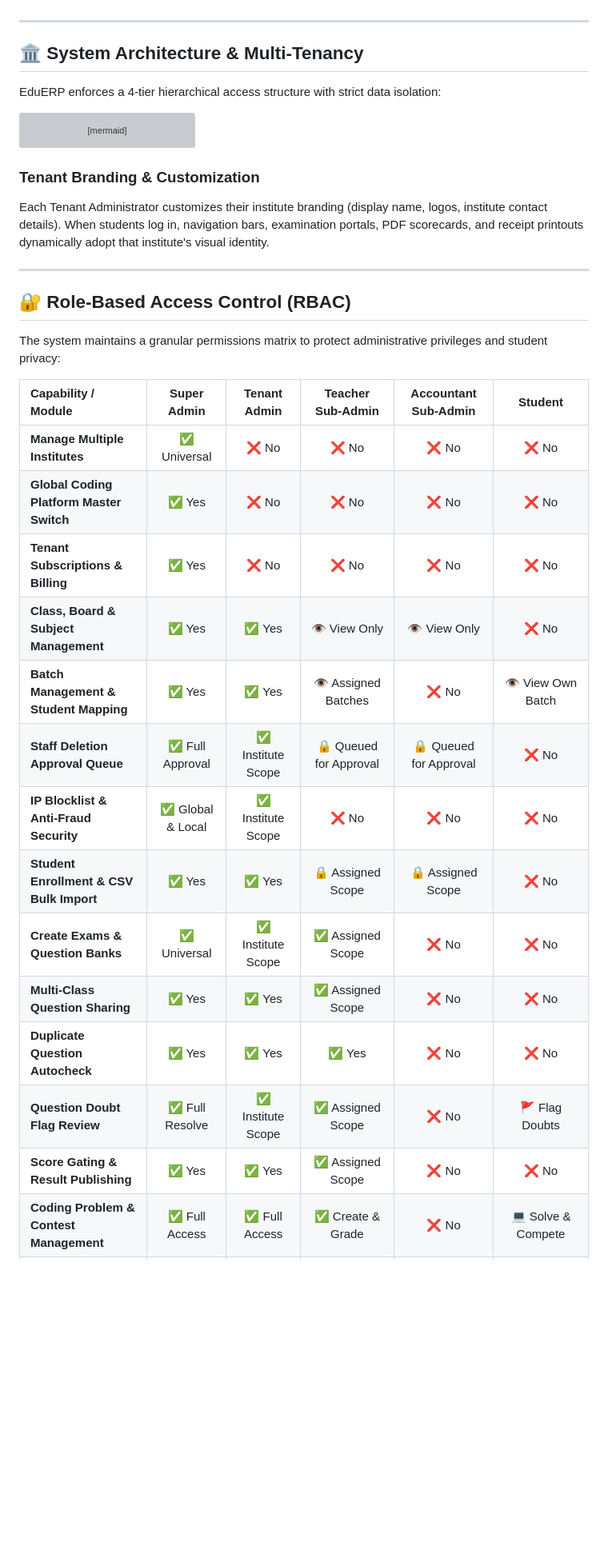
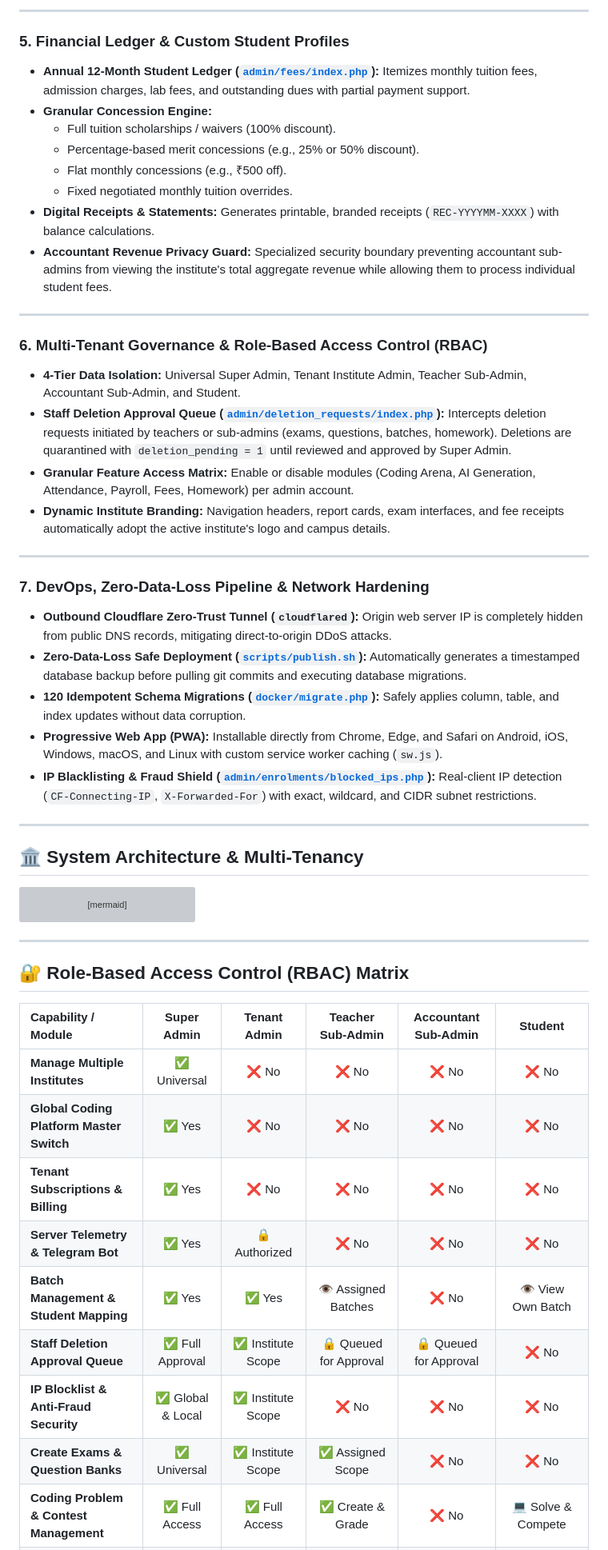
Before and after one commit to shreyannag/EduERP, a Markdown page: README.md, the part around one of its changes. Shown at 80% size. GitHub-like rendering; blank space fills up the shorter version; grey boxes are pictures that could not be loaded.

````diff
--- a/README.md
+++ b/README.md
@@ -63,9 +154,35 @@ EduERP unites all institute operations under **one unified codebase**:
+---
+
+### 5. Financial Ledger & Custom Student Profiles
+* **Annual 12-Month Student Ledger ([`admin/fees/index.php`](admin/fees/index.php)):** Itemizes monthly tuition fees, admission charges, lab fees, and outstanding dues with partial payment support.
+* **Granular Concession Engine:**
+  * Full tuition scholarships / waivers (100% discount).
+  * Percentage-based merit concessions (e.g., 25% or 50% discount).
+  * Flat monthly concessions (e.g., ₹500 off).
+  * Fixed negotiated monthly tuition overrides.
+* **Digital Receipts & Statements:** Generates printable, branded receipts (`REC-YYYYMM-XXXX`) with balance calculations.
+* **Accountant Revenue Privacy Guard:** Specialized security boundary preventing accountant sub-admins from viewing the institute's total aggregate revenue while allowing them to process individual student fees.
+
+---
+
+### 6. Multi-Tenant Governance & Role-Based Access Control (RBAC)
+* **4-Tier Data Isolation:** Universal Super Admin, Tenant Institute Admin, Teacher Sub-Admin, Accountant Sub-Admin, and Student.
+* **Staff Deletion Approval Queue ([`admin/deletion_requests/index.php`](admin/deletion_requests/index.php)):** Intercepts deletion requests initiated by teachers or sub-admins (exams, questions, batches, homework). Deletions are quarantined with `deletion_pending = 1` until reviewed and approved by Super Admin.
+* **Granular Feature Access Matrix:** Enable or disable modules (Coding Arena, AI Generation, Attendance, Payroll, Fees, Homework) per admin account.
+* **Dynamic Institute Branding:** Navigation headers, report cards, exam interfaces, and fee receipts automatically adopt the active institute's logo and campus details.
+
+---
+
+### 7. DevOps, Zero-Data-Loss Pipeline & Network Hardening
+* **Outbound Cloudflare Zero-Trust Tunnel (`cloudflared`):** Origin web server IP is completely hidden from public DNS records, mitigating direct-to-origin DDoS attacks.
+* **Zero-Data-Loss Safe Deployment ([`scripts/publish.sh`](scripts/publish.sh)):** Automatically generates a timestamped database backup before pulling git commits and executing database migrations.
+* **120 Idempotent Schema Migrations ([`docker/migrate.php`](docker/migrate.php)):** Safely applies column, table, and index updates without data corruption.
+* **Progressive Web App (PWA):** Installable directly from Chrome, Edge, and Safari on Android, iOS, Windows, macOS, and Linux with custom service worker caching (`sw.js`).
+* **IP Blacklisting & Fraud Shield ([`admin/enrolments/blocked_ips.php`](admin/enrolments/blocked_ips.php)):** Real-client IP detection (`CF-Connecting-IP`, `X-Forwarded-For`) with exact, wildcard, and CIDR subnet restrictions.
 
 ---
 
 ## 🏛 System Architecture & Multi-Tenancy
-
-EduERP enforces a 4-tier hierarchical access structure with strict data isolation:
 
 ```mermaid
 flowchart TD
@@ -83,30 +200,20 @@ flowchart TD
     ACC -->|Collects Fees & Invoices| STU
 ```
 
-### Tenant Branding & Customization
-Each Tenant Administrator customizes their institute branding (display name, logos, institute contact details). When students log in, navigation bars, examination portals, PDF scorecards, and receipt printouts dynamically adopt that institute's visual identity.
-
 ---
 
-## 🔐 Role-Based Access Control (RBAC)
-
-The system maintains a granular permissions matrix to protect administrative privileges and student privacy:
+## 🔐 Role-Based Access Control (RBAC) Matrix
 
 | Capability / Module | Super Admin | Tenant Admin | Teacher Sub-Admin | Accountant Sub-Admin | Student |
 | :--- | :---: | :---: | :---: | :---: | :---: |
 | **Manage Multiple Institutes** | ✅ Universal | ❌ No | ❌ No | ❌ No | ❌ No |
 | **Global Coding Platform Master Switch** | ✅ Yes | ❌ No | ❌ No | ❌ No | ❌ No |
 | **Tenant Subscriptions & Billing** | ✅ Yes | ❌ No | ❌ No | ❌ No | ❌ No |
-| **Class, Board & Subject Management** | ✅ Yes | ✅ Yes | 👁️ View Only | 👁️ View Only | ❌ No |
+| **Server Telemetry & Telegram Bot** | ✅ Yes | 🔒 Authorized | ❌ No | ❌ No | ❌ No |
 | **Batch Management & Student Mapping** | ✅ Yes | ✅ Yes | 👁️ Assigned Batches | ❌ No | 👁️ View Own Batch |
 | **Staff Deletion Approval Queue** | ✅ Full Approval | ✅ Institute Scope | 🔒 Queued for Approval | 🔒 Queued for Approval | ❌ No |
 | **IP Blocklist & Anti-Fraud Security** | ✅ Global & Local | ✅ Institute Scope | ❌ No | ❌ No | ❌ No |
-| **Student Enrollment & CSV Bulk Import**| ✅ Yes | ✅ Yes | 🔒 Assigned Scope | 🔒 Assigned Scope | ❌ No |
 | **Create Exams & Question Banks** | ✅ Universal | ✅ Institute Scope | ✅ Assigned Scope | ❌ No | ❌ No |
-| **Multi-Class Question Sharing** | ✅ Yes | ✅ Yes | ✅ Assigned Scope | ❌ No | ❌ No |
-| **Duplicate Question Autocheck** | ✅ Yes | ✅ Yes | ✅ Yes | ❌ No | ❌ No |
-| **Question Doubt Flag Review** | ✅ Full Resolve | ✅ Institute Scope | ✅ Assigned Scope | ❌ No | 🚩 Flag Doubts |
-| **Score Gating & Result Publishing** | ✅ Yes | ✅ Yes | ✅ Assigned Scope | ❌ No | ❌ No |
 | **Coding Problem & Contest Management** | ✅ Full Access| ✅ Full Access| ✅ Create & Grade | ❌ No | 💻 Solve & Compete |
 | **Homework Assignment & Grading** | ✅ Full Access| ✅ Full Access| ✅ Create & Grade | ❌ No | 📝 Turn In Work |
 | **Record Student Fee Payments** | ✅ Yes | ✅ Yes | ❌ No | ✅ Yes | 👁️ View Own Receipts |
````
Also changed, not shown: other parts of README.md (+214 -167 lines).
